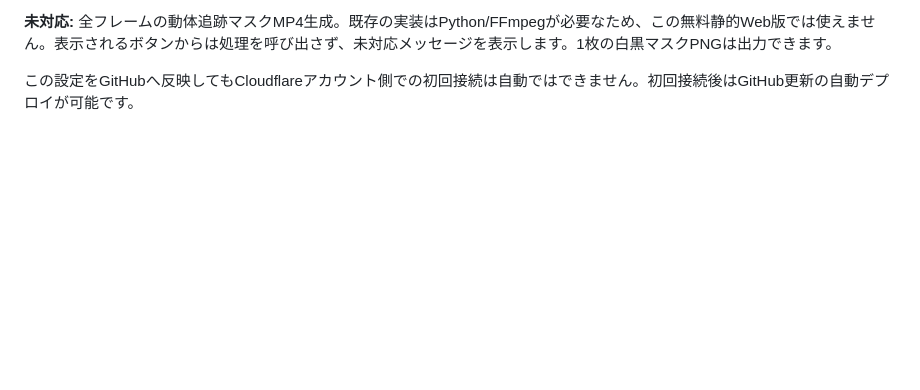
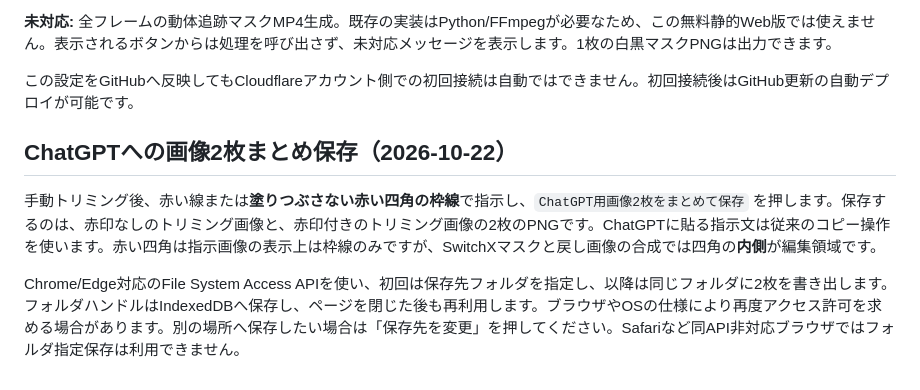
Before and after one commit to hirocoppa/fix_retouch, a Markdown page: README.md, the part around the change. Rendered like a GitHub page; blank space fills up the shorter version.

Commit message:
Document paired ChatGPT image export and outlined red rectangle

```diff
--- a/README.md
+++ b/README.md
@@ -89,3 +89,9 @@ Renderの構成はFreeプラン（月額0円）です。OpenAI APIの画像編
 **未対応:** 全フレームの動体追跡マスクMP4生成。既存の実装はPython/FFmpegが必要なため、この無料静的Web版では使えません。表示されるボタンからは処理を呼び出さず、未対応メッセージを表示します。1枚の白黒マスクPNGは出力できます。
 
 この設定をGitHubへ反映してもCloudflareアカウント側での初回接続は自動ではできません。初回接続後はGitHub更新の自動デプロイが可能です。
+
+## ChatGPTへの画像2枚まとめ保存（2026-10-22）
+
+手動トリミング後、赤い線または**塗りつぶさない赤い四角の枠線**で指示し、`ChatGPT用画像2枚をまとめて保存` を押します。保存するのは、赤印なしのトリミング画像と、赤印付きのトリミング画像の2枚のPNGです。ChatGPTに貼る指示文は従来のコピー操作を使います。赤い四角は指示画像の表示上は枠線のみですが、SwitchXマスクと戻し画像の合成では四角の**内側**が編集領域です。
+
+Chrome/Edge対応のFile System Access APIを使い、初回は保存先フォルダを指定し、以降は同じフォルダに2枚を書き出します。フォルダハンドルはIndexedDBへ保存し、ページを閉じた後も再利用します。ブラウザやOSの仕様により再度アクセス許可を求める場合があります。別の場所へ保存したい場合は「保存先を変更」を押してください。Safariなど同API非対応ブラウザではフォルダ指定保存は利用できません。
```
